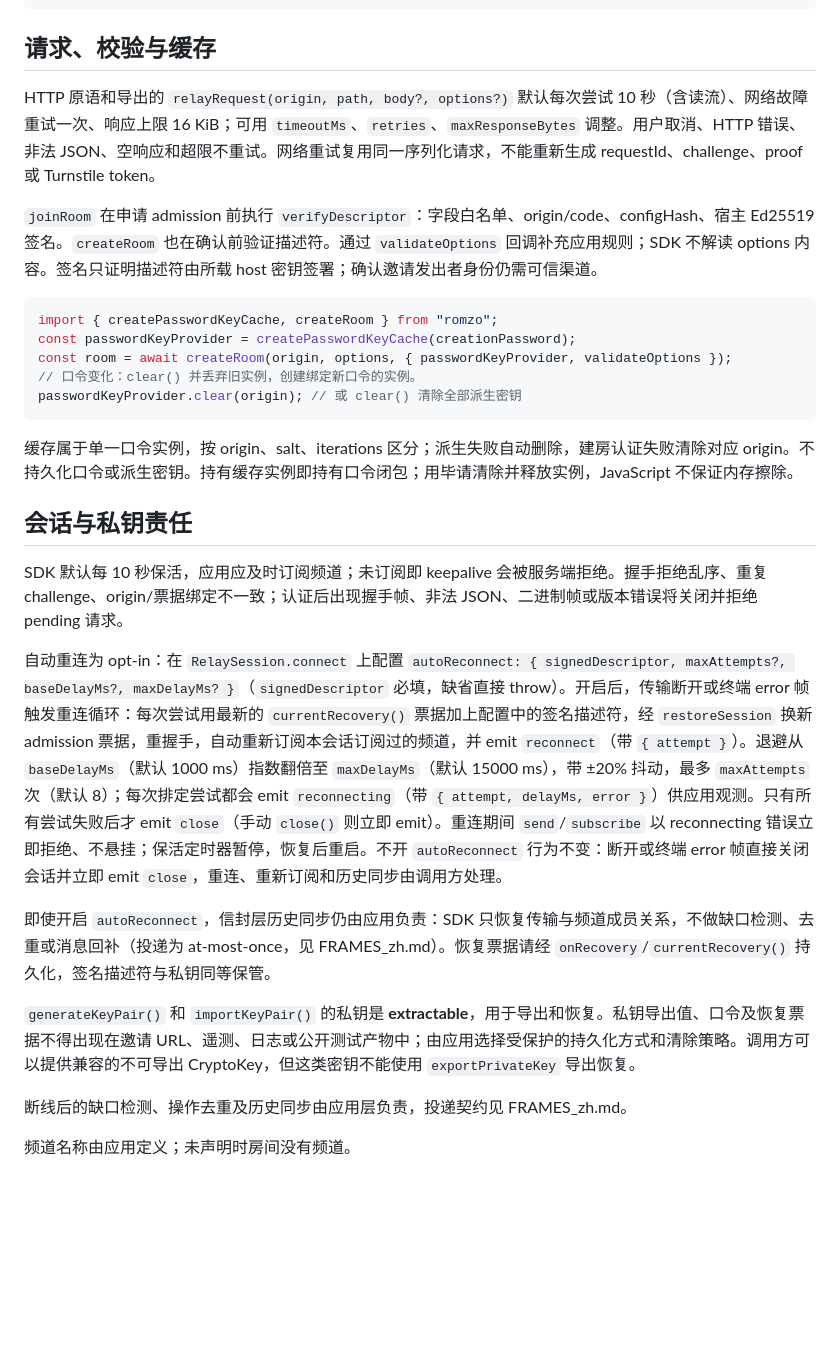
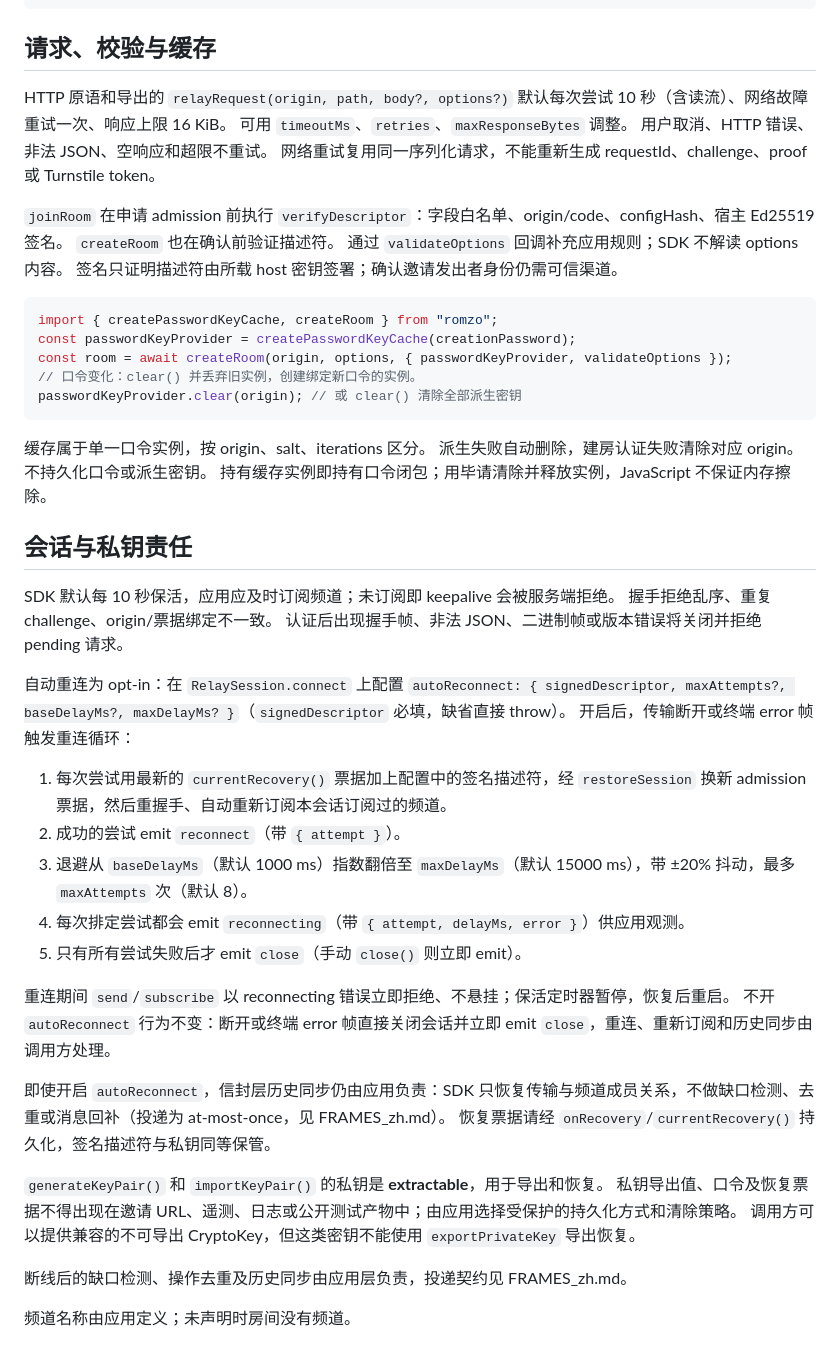
Before and after one commit to Simgor001/romzo, a Markdown page: packages/romzo-client/README_zh.md, the part around one of its changes. Rendered like a GitHub page; blank space fills up the shorter version.

Commit message:
docs(client): restructure chinese sdk readme to sentence-per-line and lists

````diff
--- a/packages/romzo-client/README_zh.md
+++ b/packages/romzo-client/README_zh.md
@@ -108,9 +124,15 @@ npm run build -w romzo
 
 ## 请求、校验与缓存
 
-HTTP 原语和导出的 `relayRequest(origin, path, body?, options?)` 默认每次尝试 10 秒（含读流）、网络故障重试一次、响应上限 16 KiB；可用 `timeoutMs`、`retries`、`maxResponseBytes` 调整。用户取消、HTTP 错误、非法 JSON、空响应和超限不重试。网络重试复用同一序列化请求，不能重新生成 requestId、challenge、proof 或 Turnstile token。
+HTTP 原语和导出的 `relayRequest(origin, path, body?, options?)` 默认每次尝试 10 秒（含读流）、网络故障重试一次、响应上限 16 KiB。
+可用 `timeoutMs`、`retries`、`maxResponseBytes` 调整。
+用户取消、HTTP 错误、非法 JSON、空响应和超限不重试。
+网络重试复用同一序列化请求，不能重新生成 requestId、challenge、proof 或 Turnstile token。
 
-`joinRoom` 在申请 admission 前执行 `verifyDescriptor`：字段白名单、origin/code、configHash、宿主 Ed25519 签名。`createRoom` 也在确认前验证描述符。通过 `validateOptions` 回调补充应用规则；SDK 不解读 options 内容。签名只证明描述符由所载 host 密钥签署；确认邀请发出者身份仍需可信渠道。
+`joinRoom` 在申请 admission 前执行 `verifyDescriptor`：字段白名单、origin/code、configHash、宿主 Ed25519 签名。
+`createRoom` 也在确认前验证描述符。
+通过 `validateOptions` 回调补充应用规则；SDK 不解读 options 内容。
+签名只证明描述符由所载 host 密钥签署；确认邀请发出者身份仍需可信渠道。
 
 ```ts
 import { createPasswordKeyCache, createRoom } from "romzo";
@@ -120,17 +142,35 @@ const room = await createRoom(origin, options, { passwordKeyProvider, validateOp
 passwordKeyProvider.clear(origin); // 或 clear() 清除全部派生密钥
 ```
 
-缓存属于单一口令实例，按 origin、salt、iterations 区分；派生失败自动删除，建房认证失败清除对应 origin。不持久化口令或派生密钥。持有缓存实例即持有口令闭包；用毕请清除并释放实例，JavaScript 不保证内存擦除。
+缓存属于单一口令实例，按 origin、salt、iterations 区分。
+派生失败自动删除，建房认证失败清除对应 origin。
+不持久化口令或派生密钥。
+持有缓存实例即持有口令闭包；用毕请清除并释放实例，JavaScript 不保证内存擦除。
 
 ## 会话与私钥责任
 
-SDK 默认每 10 秒保活，应用应及时订阅频道；未订阅即 keepalive 会被服务端拒绝。握手拒绝乱序、重复 challenge、origin/票据绑定不一致；认证后出现握手帧、非法 JSON、二进制帧或版本错误将关闭并拒绝 pending 请求。
+SDK 默认每 10 秒保活，应用应及时订阅频道；未订阅即 keepalive 会被服务端拒绝。
+握手拒绝乱序、重复 challenge、origin/票据绑定不一致。
+认证后出现握手帧、非法 JSON、二进制帧或版本错误将关闭并拒绝 pending 请求。
 
-自动重连为 opt-in：在 `RelaySession.connect` 上配置 `autoReconnect: { signedDescriptor, maxAttempts?, baseDelayMs?, maxDelayMs? }`（`signedDescriptor` 必填，缺省直接 throw）。开启后，传输断开或终端 error 帧触发重连循环：每次尝试用最新的 `currentRecovery()` 票据加上配置中的签名描述符，经 `restoreSession` 换新 admission 票据，重握手，自动重新订阅本会话订阅过的频道，并 emit `reconnect`（带 `{ attempt }`）。退避从 `baseDelayMs`（默认 1000 ms）指数翻倍至 `maxDelayMs`（默认 15000 ms），带 ±20% 抖动，最多 `maxAttempts` 次（默认 8）；每次排定尝试都会 emit `reconnecting`（带 `{ attempt, delayMs, error }`）供应用观测。只有所有尝试失败后才 emit `close`（手动 `close()` 则立即 emit）。重连期间 `send`/`subscribe` 以 reconnecting 错误立即拒绝、不悬挂；保活定时器暂停，恢复后重启。不开 `autoReconnect` 行为不变：断开或终端 error 帧直接关闭会话并立即 emit `close`，重连、重新订阅和历史同步由调用方处理。
+自动重连为 opt-in：在 `RelaySession.connect` 上配置 `autoReconnect: { signedDescriptor, maxAttempts?, baseDelayMs?, maxDelayMs? }`（`signedDescriptor` 必填，缺省直接 throw）。
+开启后，传输断开或终端 error 帧触发重连循环：
 
-即使开启 `autoReconnect`，信封层历史同步仍由应用负责：SDK 只恢复传输与频道成员关系，不做缺口检测、去重或消息回补（投递为 at-most-once，见 FRAMES_zh.md）。恢复票据请经 `onRecovery`/`currentRecovery()` 持久化，签名描述符与私钥同等保管。
+1. 每次尝试用最新的 `currentRecovery()` 票据加上配置中的签名描述符，经 `restoreSession` 换新 admission 票据，然后重握手、自动重新订阅本会话订阅过的频道。
+2. 成功的尝试 emit `reconnect`（带 `{ attempt }`）。
+3. 退避从 `baseDelayMs`（默认 1000 ms）指数翻倍至 `maxDelayMs`（默认 15000 ms），带 ±20% 抖动，最多 `maxAttempts` 次（默认 8）。
+4. 每次排定尝试都会 emit `reconnecting`（带 `{ attempt, delayMs, error }`）供应用观测。
+5. 只有所有尝试失败后才 emit `close`（手动 `close()` 则立即 emit）。
 
-`generateKeyPair()` 和 `importKeyPair()` 的私钥是 **extractable**，用于导出和恢复。私钥导出值、口令及恢复票据不得出现在邀请 URL、遥测、日志或公开测试产物中；由应用选择受保护的持久化方式和清除策略。调用方可以提供兼容的不可导出 CryptoKey，但这类密钥不能使用 `exportPrivateKey` 导出恢复。
+重连期间 `send`/`subscribe` 以 reconnecting 错误立即拒绝、不悬挂；保活定时器暂停，恢复后重启。
+不开 `autoReconnect` 行为不变：断开或终端 error 帧直接关闭会话并立即 emit `close`，重连、重新订阅和历史同步由调用方处理。
+
+即使开启 `autoReconnect`，信封层历史同步仍由应用负责：SDK 只恢复传输与频道成员关系，不做缺口检测、去重或消息回补（投递为 at-most-once，见 FRAMES_zh.md）。
+恢复票据请经 `onRecovery`/`currentRecovery()` 持久化，签名描述符与私钥同等保管。
+
+`generateKeyPair()` 和 `importKeyPair()` 的私钥是 **extractable**，用于导出和恢复。
+私钥导出值、口令及恢复票据不得出现在邀请 URL、遥测、日志或公开测试产物中；由应用选择受保护的持久化方式和清除策略。
+调用方可以提供兼容的不可导出 CryptoKey，但这类密钥不能使用 `exportPrivateKey` 导出恢复。
 
 断线后的缺口检测、操作去重及历史同步由应用层负责，投递契约见 FRAMES_zh.md。
 
````
Also changed, not shown: other parts of packages/romzo-client/README_zh.md (+22 -6 lines).
